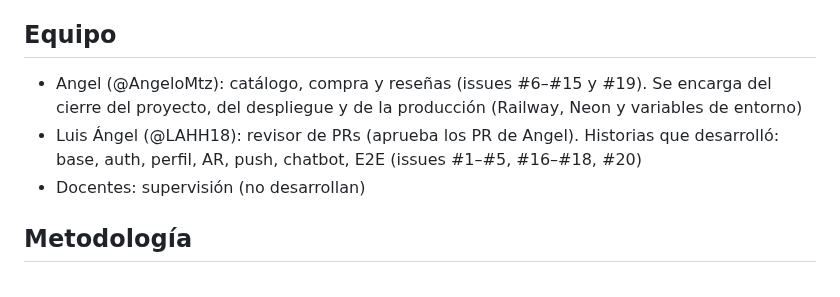
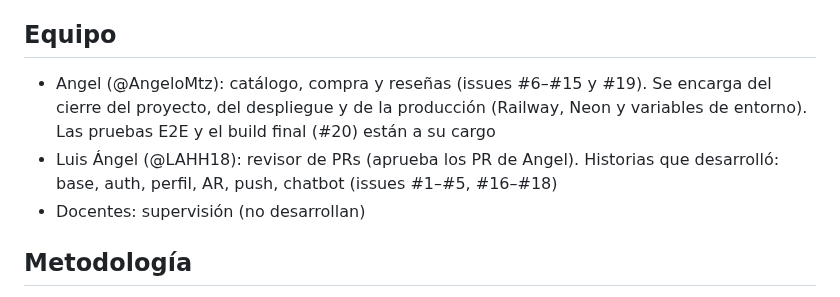
Before and after one commit to AngeloMtz/syscom-mobile, a Markdown page: .claude/contexto-proyecto.md, the part around the change. Rendered like a GitHub page.

Commit message:
docs: asignar a Angel las pruebas E2E y el build final (#20) en el contexto del proyecto (#150)

```diff
--- a/.claude/contexto-proyecto.md
+++ b/.claude/contexto-proyecto.md
@@ -5,8 +5,8 @@ App móvil de SYSCOM (React Native + Expo + TypeScript), proyecto de la materia
 Backend reutilizado de SYSCOM (Express + PostgreSQL). Tablero: GitHub Projects #3 de AngeloMtz.
 
 ## Equipo
-- Angel (@AngeloMtz): catálogo, compra y reseñas (issues #6–#15 y #19). Se encarga del cierre del proyecto, del despliegue y de la producción (Railway, Neon y variables de entorno)
-- Luis Ángel (@LAHH18): revisor de PRs (aprueba los PR de Angel). Historias que desarrolló: base, auth, perfil, AR, push, chatbot, E2E (issues #1–#5, #16–#18, #20)
+- Angel (@AngeloMtz): catálogo, compra y reseñas (issues #6–#15 y #19). Se encarga del cierre del proyecto, del despliegue y de la producción (Railway, Neon y variables de entorno). Las pruebas E2E y el build final (#20) están a su cargo
+- Luis Ángel (@LAHH18): revisor de PRs (aprueba los PR de Angel). Historias que desarrolló: base, auth, perfil, AR, push, chatbot (issues #1–#5, #16–#18)
 - Docentes: supervisión (no desarrollan)
 
 ## Metodología
```
